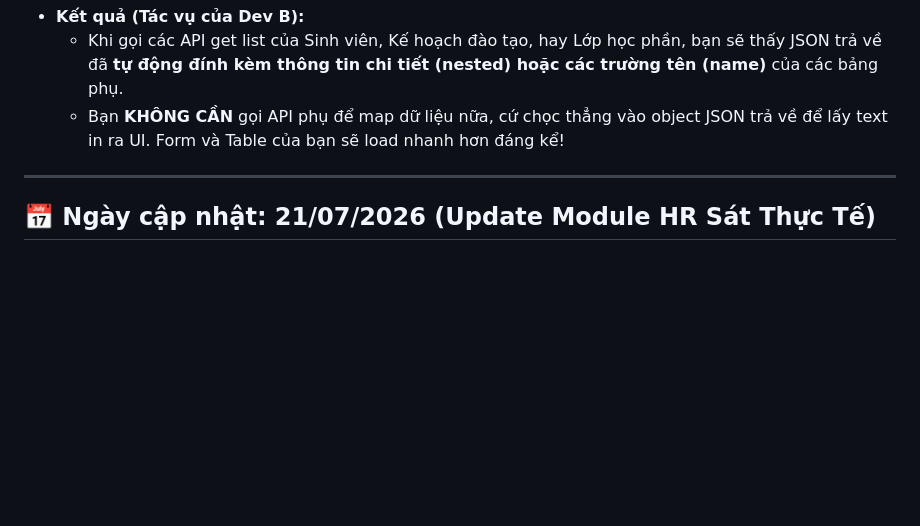
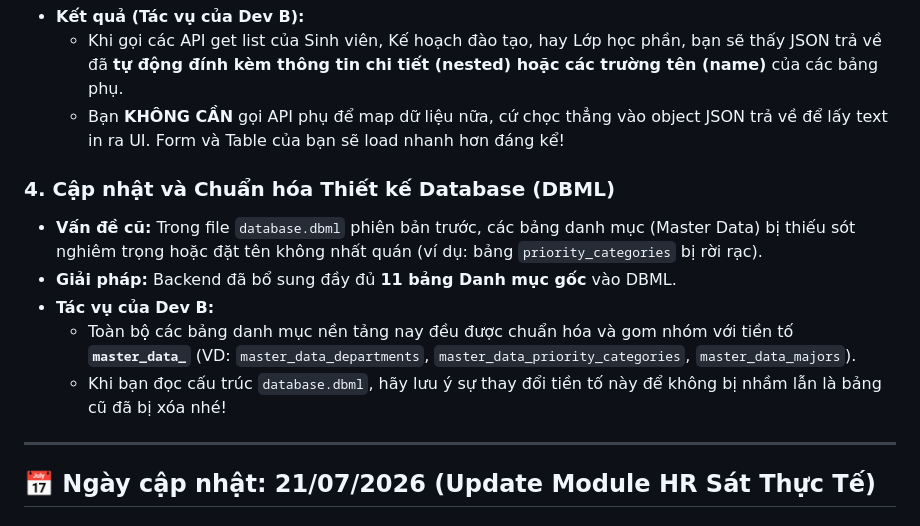
Before and after one commit to tungm1204-sudo/QLSV-DJANGO, a Markdown page: docs/CHANGELOG.md, the part around the change. GitHub-like rendering; blank space fills up the shorter version.

Commit message:
docs: clarify dbml master_data prefix changes in changelog

```diff
--- a/docs/CHANGELOG.md
+++ b/docs/CHANGELOG.md
@@ -52,6 +52,13 @@ Tại đây, bạn sẽ thấy giao diện trực quan liệt kê TOÀN BỘ dan
   - Khi gọi các API get list của Sinh viên, Kế hoạch đào tạo, hay Lớp học phần, bạn sẽ thấy JSON trả về đã **tự động đính kèm thông tin chi tiết (nested) hoặc các trường tên (name)** của các bảng phụ.
   - Bạn **KHÔNG CẦN** gọi API phụ để map dữ liệu nữa, cứ chọc thẳng vào object JSON trả về để lấy text in ra UI. Form và Table của bạn sẽ load nhanh hơn đáng kể!
 
+### 4. Cập nhật và Chuẩn hóa Thiết kế Database (DBML)
+- **Vấn đề cũ:** Trong file `database.dbml` phiên bản trước, các bảng danh mục (Master Data) bị thiếu sót nghiêm trọng hoặc đặt tên không nhất quán (ví dụ: bảng `priority_categories` bị rời rạc).
+- **Giải pháp:** Backend đã bổ sung đầy đủ **11 bảng Danh mục gốc** vào DBML.
+- **Tác vụ của Dev B:**
+  - Toàn bộ các bảng danh mục nền tảng nay đều được chuẩn hóa và gom nhóm với tiền tố **`master_data_`** (VD: `master_data_departments`, `master_data_priority_categories`, `master_data_majors`).
+  - Khi bạn đọc cấu trúc `database.dbml`, hãy lưu ý sự thay đổi tiền tố này để không bị nhầm lẫn là bảng cũ đã bị xóa nhé!
+
 ---
 
 ## 📅 Ngày cập nhật: 21/07/2026 (Update Module HR Sát Thực Tế)
```
